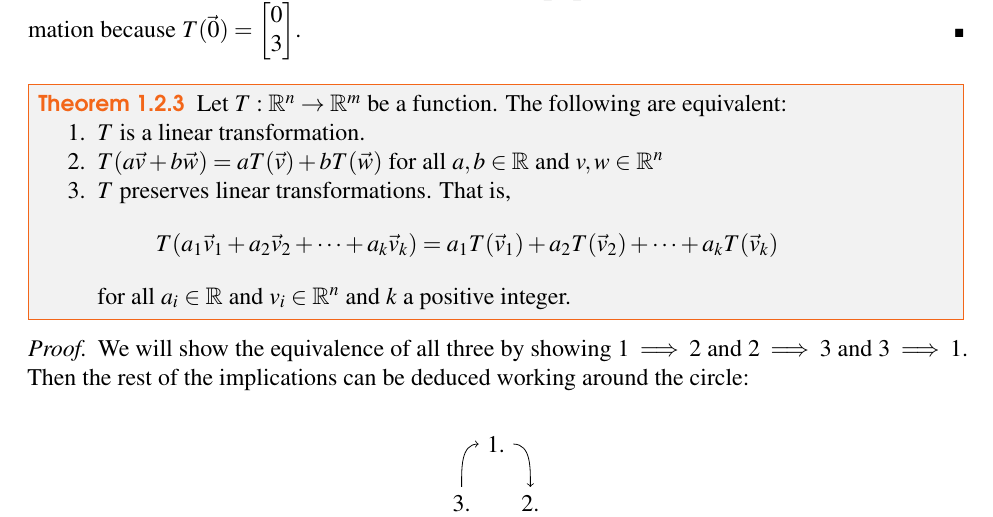
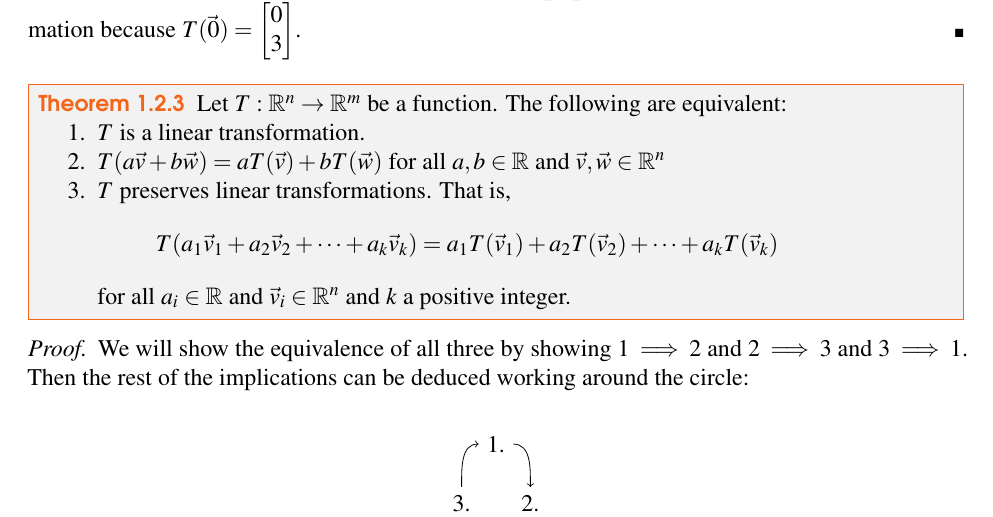
Before and after one commit to iverson-nate/Linear_Algebra, a LaTeX book (linear_algebra.tex, which reads Rn/Linear_Transformations.tex): part of page 13 of 19, cut so that both start at the same text. Compiled offline with pdfLaTeX.

Commit message:
Fixed minor typo in Rn/Linear_Transformations.tex

```diff
--- a/Rn/Linear_Transformations.tex
+++ b/Rn/Linear_Transformations.tex
@@ -116,11 +116,12 @@ is not a linear transformation because $T(\vec{0})=\begin{bmatrix}0\\3\end{bmatr
 Let $T:\mathbb{R}^n\to\mathbb{R}^m$ be a function. The following are equivalent:
 \begin{enumerate}
 \item $T$ is a linear transformation.
-\item $T(a\vec{v}+b\vec{w})=aT(\vec{v})+bT(\vec{w})$ for all $a,b \in \mathbb{R}$ and $v,w \in \mathbb{R}^n$
+\item $T(a\vec{v}+b\vec{w})=aT(\vec{v})+bT(\vec{w})$ for all $a,b \in \mathbb{R}$
+and $\vec{v},\vec{w} \in \mathbb{R}^n$
 \item $T$ preserves linear transformations. That is,
 \[T(a_1\vec{v}_1+a_2\vec{v}_2+\cdots+a_k\vec{v}_k)=
 a_1T(\vec{v}_1)+a_2T(\vec{v}_2)+\cdots+a_kT(\vec{v}_k)\]
-for all $a_i \in \mathbb{R}$ and $v_i \in \mathbb{R}^n$ and $k$ a positive integer.
+for all $a_i \in \mathbb{R}$ and $\vec{v}_i \in \mathbb{R}^n$ and $k$ a positive integer.
 \end{enumerate}
 \end{theorem}
 
```
